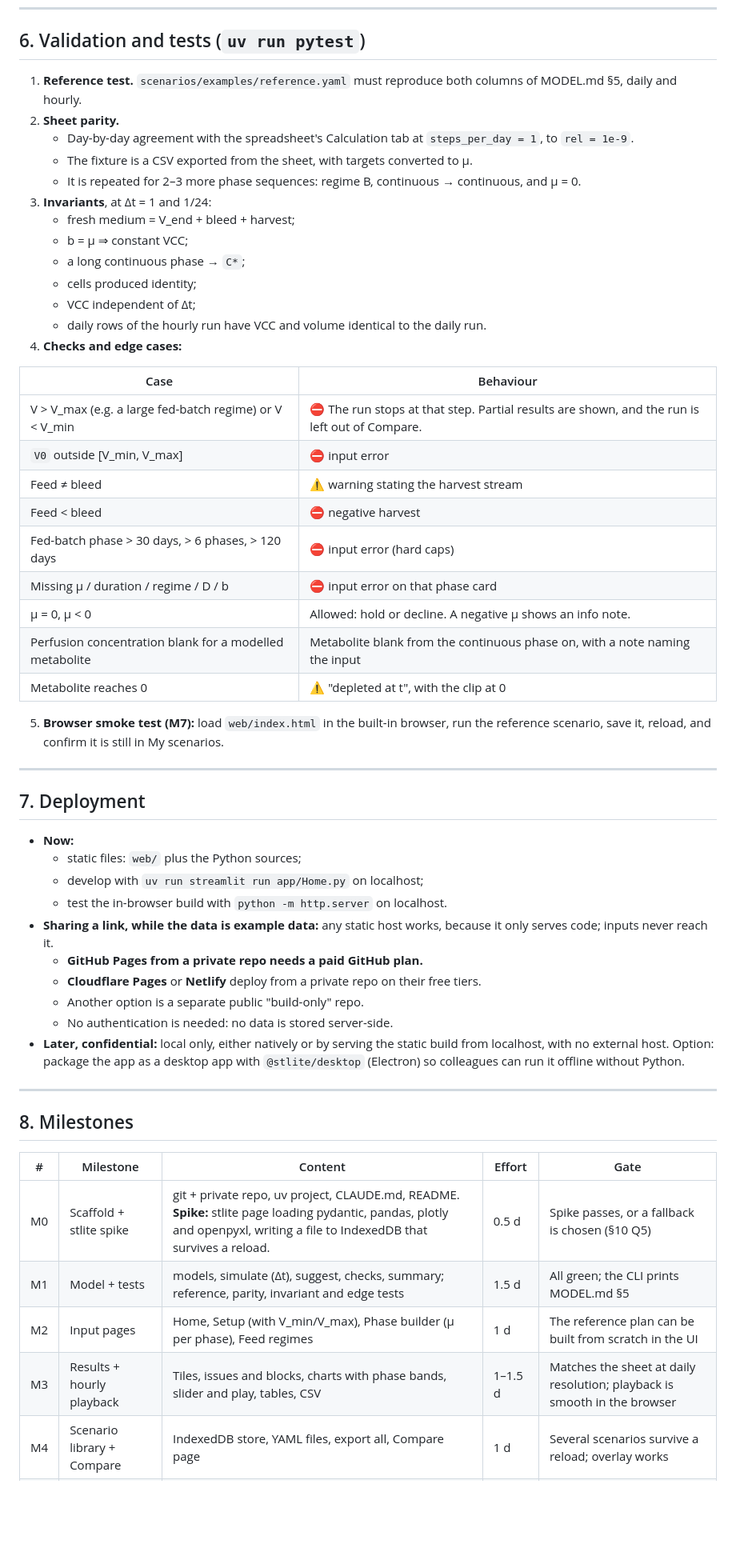
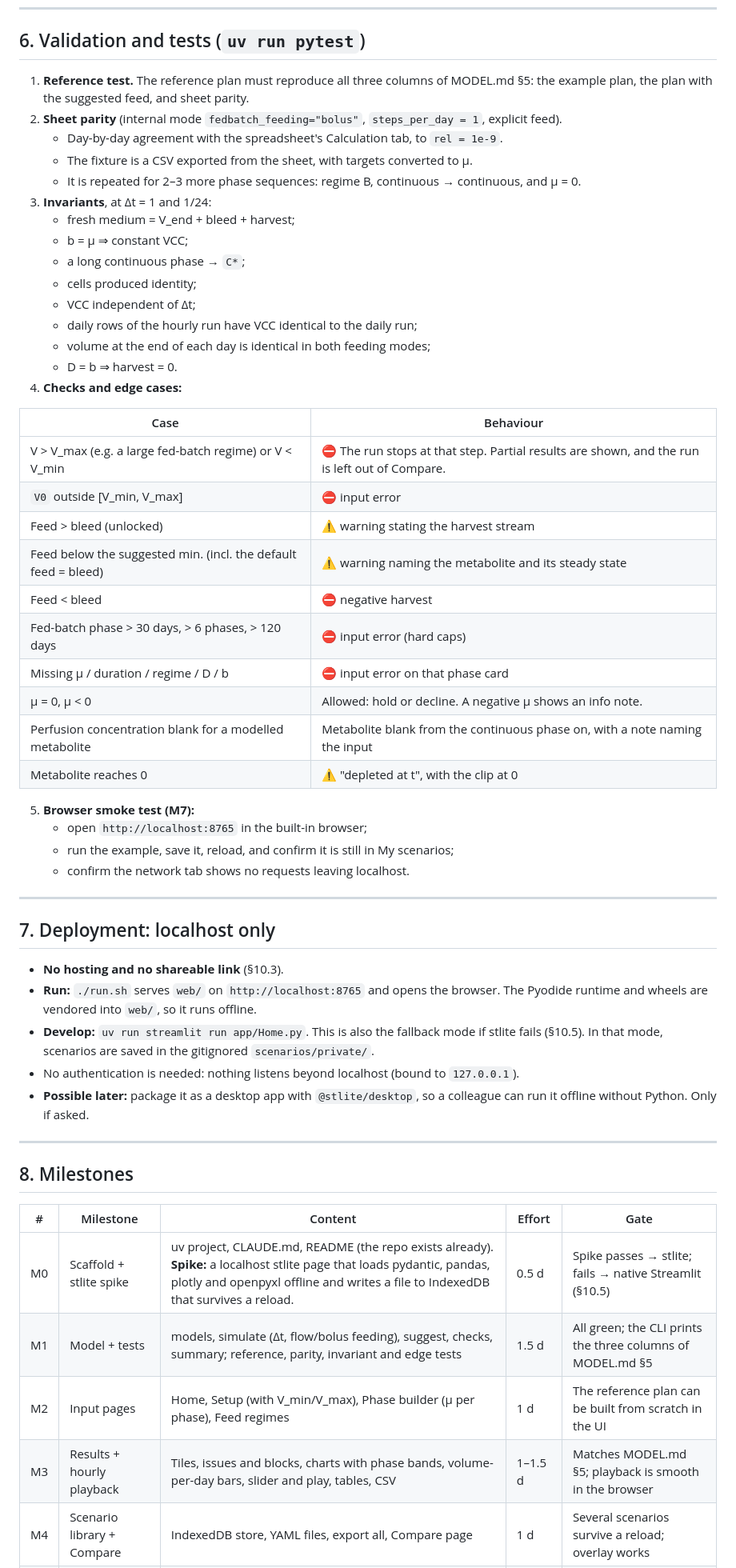
Before and after one commit to NicolasCristini/bioprocess-dashboard, a Markdown page: _plan/PLAN.md, the part around one of its changes. Shown at 80% size. GitHub-like rendering; blank space fills up the shorter version.

Commit message:
Plan v3 and model v1.1: flow feeding, feed = bleed default, localhost only
Co-Authored-By: Claude Opus 5.5 <noreply@anthropic.com>

```diff
--- a/_plan/PLAN.md
+++ b/_plan/PLAN.md
@@ -196,9 +213,9 @@ All file handling happens in the browser: uploads are read in place, downloads a
 
 ## 6. Validation and tests (`uv run pytest`)
 
-1. **Reference test.** `scenarios/examples/reference.yaml` must reproduce both columns of MODEL.md §5, daily and hourly.
-2. **Sheet parity.**
-   - Day-by-day agreement with the spreadsheet's Calculation tab at `steps_per_day = 1`, to `rel = 1e-9`.
+1. **Reference test.** The reference plan must reproduce all three columns of MODEL.md §5: the example plan, the plan with the suggested feed, and sheet parity.
+2. **Sheet parity** (internal mode `fedbatch_feeding="bolus"`, `steps_per_day = 1`, explicit feed).
+   - Day-by-day agreement with the spreadsheet's Calculation tab, to `rel = 1e-9`.
    - The fixture is a CSV exported from the sheet, with targets converted to µ.
    - It is repeated for 2–3 more phase sequences: regime B, continuous → continuous, and µ = 0.
 3. **Invariants**, at Δt = 1 and 1/24:
@@ -207,14 +224,17 @@ All file handling happens in the browser: uploads are read in place, downloads a
    - a long continuous phase → `C*`;
    - cells produced identity;
    - VCC independent of Δt;
-   - daily rows of the hourly run have VCC and volume identical to the daily run.
+   - daily rows of the hourly run have VCC identical to the daily run;
+   - volume at the end of each day is identical in both feeding modes;
+   - D = b ⇒ harvest = 0.
 4. **Checks and edge cases:**
 
 | Case | Behaviour |
 |---|---|
 | V > V_max (e.g. a large fed-batch regime) or V < V_min | ⛔ The run stops at that step. Partial results are shown, and the run is left out of Compare. |
 | `V0` outside [V_min, V_max] | ⛔ input error |
-| Feed ≠ bleed | ⚠ warning stating the harvest stream |
+| Feed > bleed (unlocked) | ⚠ warning stating the harvest stream |
+| Feed below the suggested min. (incl. the default feed = bleed) | ⚠ warning naming the metabolite and its steady state |
 | Feed < bleed | ⛔ negative harvest |
 | Fed-batch phase > 30 days, > 6 phases, > 120 days | ⛔ input error (hard caps) |
 | Missing µ / duration / regime / D / b | ⛔ input error on that phase card |
@@ -222,22 +242,20 @@ All file handling happens in the browser: uploads are read in place, downloads a
 | Perfusion concentration blank for a modelled metabolite | Metabolite blank from the continuous phase on, with a note naming the input |
 | Metabolite reaches 0 | ⚠ "depleted at t", with the clip at 0 |
 
-5. **Browser smoke test (M7):** load `web/index.html` in the built-in browser, run the reference scenario, save it, reload, and confirm it is still in My scenarios.
+5. **Browser smoke test (M7):**
+   - open `http://localhost:8765` in the built-in browser;
+   - run the example, save it, reload, and confirm it is still in My scenarios;
+   - confirm the network tab shows no requests leaving localhost.
 
 ---
 
-## 7. Deployment
+## 7. Deployment: localhost only
 
-- **Now:**
-  - static files: `web/` plus the Python sources;
-  - develop with `uv run streamlit run app/Home.py` on localhost;
-  - test the in-browser build with `python -m http.server` on localhost.
-- **Sharing a link, while the data is example data:** any static host works, because it only serves code; inputs never reach it.
-  - **GitHub Pages from a private repo needs a paid GitHub plan.**
-  - **Cloudflare Pages** or **Netlify** deploy from a private repo on their free tiers.
-  - Another option is a separate public "build-only" repo.
-  - No authentication is needed: no data is stored server-side.
-- **Later, confidential:** local only, either natively or by serving the static build from localhost, with no external host. Option: package the app as a desktop app with `@stlite/desktop` (Electron) so colleagues can run it offline without Python.
+- **No hosting and no shareable link** (§10.3).
+- **Run:** `./run.sh` serves `web/` on `http://localhost:8765` and opens the browser. The Pyodide runtime and wheels are vendored into `web/`, so it runs offline.
+- **Develop:** `uv run streamlit run app/Home.py`. This is also the fallback mode if stlite fails (§10.5). In that mode, scenarios are saved in the gitignored `scenarios/private/`.
+- No authentication is needed: nothing listens beyond localhost (bound to `127.0.0.1`).
+- **Possible later:** package it as a desktop app with `@stlite/desktop`, so a colleague can run it offline without Python. Only if asked.
 
 ---
 
@@ -245,10 +263,10 @@ All file handling happens in the browser: uploads are read in place, downloads a
 
 | # | Milestone | Content | Effort | Gate |
 |---|---|---|---|---|
-| M0 | Scaffold + stlite spike | git + private repo, uv project, CLAUDE.md, README. **Spike:** stlite page loading pydantic, pandas, plotly and openpyxl, writing a file to IndexedDB that survives a reload. | 0.5 d | Spike passes, or a fallback is chosen (§10 Q5) |
-| M1 | Model + tests | models, simulate (Δt), suggest, checks, summary; reference, parity, invariant and edge tests | 1.5 d | All green; the CLI prints MODEL.md §5 |
+| M0 | Scaffold + stlite spike | uv project, CLAUDE.md, README (the repo exists already). **Spike:** a localhost stlite page that loads pydantic, pandas, plotly and openpyxl offline and writes a file to IndexedDB that survives a reload. | 0.5 d | Spike passes → stlite; fails → native Streamlit (§10.5) |
+| M1 | Model + tests | models, simulate (Δt, flow/bolus feeding), suggest, checks, summary; reference, parity, invariant and edge tests | 1.5 d | All green; the CLI prints the three columns of MODEL.md §5 |
 | M2 | Input pages | Home, Setup (with V_min/V_max), Phase builder (µ per phase), Feed regimes | 1 d | The reference plan can be built from scratch in the UI |
-| M3 | Results + hourly playback | Tiles, issues and blocks, charts with phase bands, slider and play, tables, CSV | 1–1.5 d | Matches the sheet at daily resolution; playback is smooth in the browser |
+| M3 | Results + hourly playback | Tiles, issues and blocks, charts with phase bands, volume-per-day bars, slider and play, tables, CSV | 1–1.5 d | Matches MODEL.md §5; playback is smooth in the browser |
 | M4 | Scenario library + Compare | IndexedDB store, YAML files, export all, Compare page | 1 d | Several scenarios survive a reload; overlay works |
 | M5 | Data I/O | Excel export; optional sheet `.xlsx` import | 0.5 d | Imported sheet = identical results |
 | M6 | First-user polish | Help, tooltips with units, assumptions panel, design pass | 0.5–1 d | Usable without a walkthrough |
```
Also changed, not shown: other parts of _plan/PLAN.md (+61 -36 lines), MODEL.md (+74 -55 lines).
